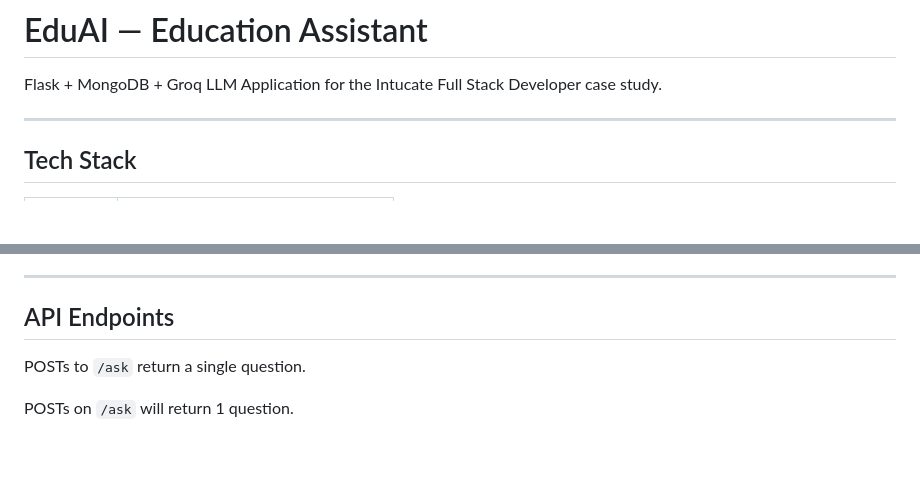
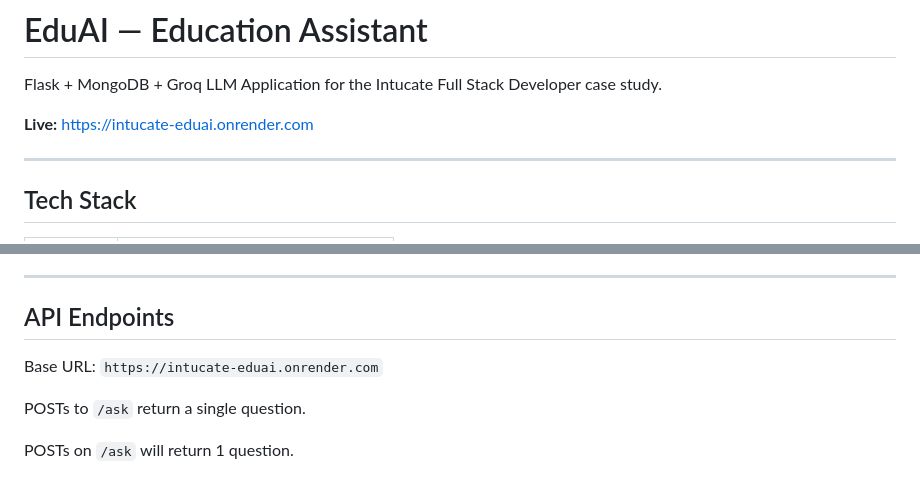
Before and after one commit to AbhishekKrr/intucate-eduai, a Markdown page: README.md, 2 parts joined by grey strips. Drawn GitHub-style; blank space fills up the shorter version.

Commit message:
final production change

```diff
--- a/README.md
+++ b/README.md
@@ -1,6 +1,8 @@
 # EduAI — Education Assistant
 
 Flask + MongoDB + Groq LLM Application for the Intucate Full Stack Developer case study.
+
+**Live:** https://intucate-eduai.onrender.com
 
 ---
 
@@ -86,6 +88,8 @@ Open **http://127.0.0.1:5000** in your browser.
 
 ## API Endpoints
 
+Base URL: `https://intucate-eduai.onrender.com`
+
 POSTs to `/ask` return a single question.
 
 POSTs on `/ask` will return 1 question.
```
